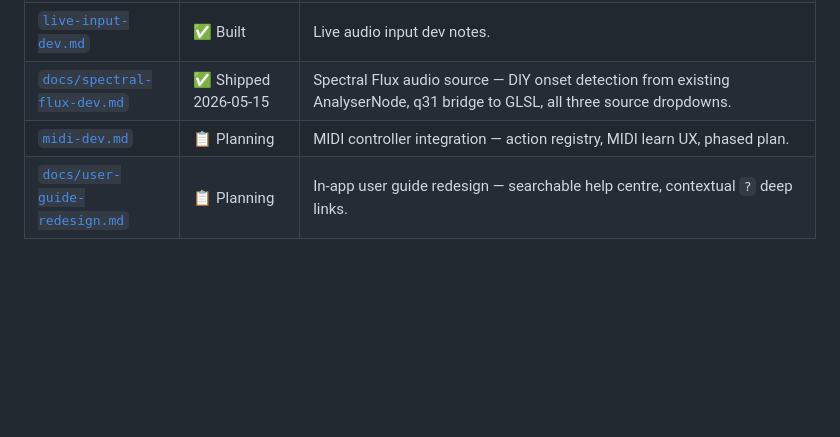
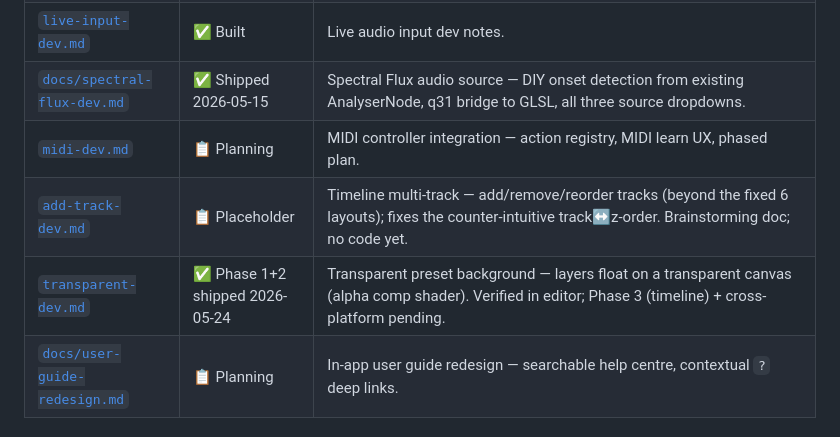
Before and after one commit to Catskill909/visualizer, a Markdown page: README.md, the part around the change. Drawn GitHub-style; blank space fills up the shorter version.

```diff
--- a/README.md
+++ b/README.md
@@ -485,6 +485,8 @@ These are the entry points. Each one references its focused subdocs in `docs/`.
 | [`live-input-dev.md`](live-input-dev.md) | ✅ Built | Live audio input dev notes. |
 | [`docs/spectral-flux-dev.md`](docs/spectral-flux-dev.md) | ✅ Shipped 2026-05-15 | Spectral Flux audio source — DIY onset detection from existing AnalyserNode, q31 bridge to GLSL, all three source dropdowns. |
 | [`midi-dev.md`](midi-dev.md) | 📋 Planning | MIDI controller integration — action registry, MIDI learn UX, phased plan. |
+| [`add-track-dev.md`](add-track-dev.md) | 📋 Placeholder | Timeline multi-track — add/remove/reorder tracks (beyond the fixed 6 layouts); fixes the counter-intuitive track↔z-order. Brainstorming doc; no code yet. |
+| [`transparent-dev.md`](transparent-dev.md) | ✅ Phase 1+2 shipped 2026-05-24 | Transparent preset background — layers float on a transparent canvas (alpha comp shader). Verified in editor; Phase 3 (timeline) + cross-platform pending. |
 | [`docs/user-guide-redesign.md`](docs/user-guide-redesign.md) | 📋 Planning | In-app user guide redesign — searchable help centre, contextual `?` deep links. |
 
 ### Handoff Docs ([`docs/`](docs/))
```
Also changed, not shown: add-track-dev.md (added, +39 -0 lines), native-output-dev.md (+1 -0 lines).
